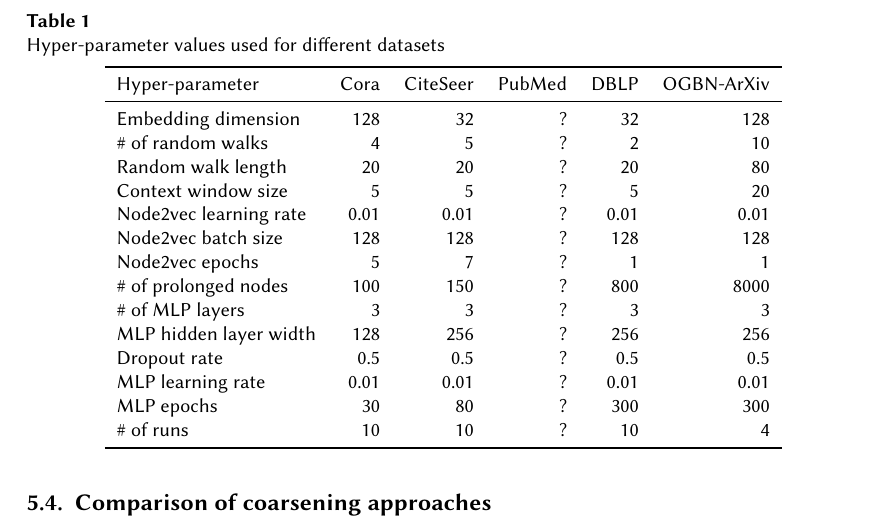
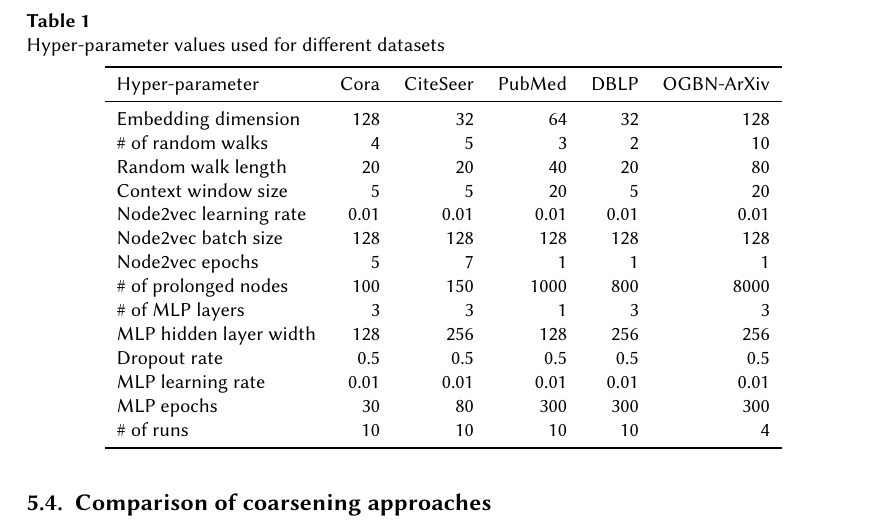
Before and after one commit to marekdedic/ECML-2023-paper, a LaTeX document (Graph-Quality-ECML-2022-paper.tex, which reads experimental-evaluation.tex): part of page 8 of 10, cut so that both start at the same text. Compiled offline with XeLaTeX; a LaTeX package or settings file that is missing is left out.

Commit message:
Added pubmed hyperparameters

```diff
--- a/experimental-evaluation.tex
+++ b/experimental-evaluation.tex
@@ -19,20 +19,20 @@
     \toprule
     Hyper-parameter        & Cora & CiteSeer & PubMed & DBLP & OGBN-ArXiv \\
     \midrule
-    Embedding dimension    & 128  & 32       & ?      & 32   & 128        \\
-    \# of random walks     & 4    & 5        & ?      & 2    & 10         \\
-    Random walk length     & 20   & 20       & ?      & 20   & 80         \\
-    Context window size    & 5    & 5        & ?      & 5    & 20         \\
-    Node2vec learning rate & 0.01 & 0.01     & ?      & 0.01 & 0.01       \\
-    Node2vec batch size    & 128  & 128      & ?      & 128  & 128        \\
-    Node2vec epochs        & 5    & 7        & ?      & 1    & 1          \\
-    \# of prolonged nodes  & 100  & 150      & ?      & 800  & 8000       \\
-    \# of MLP layers       & 3    & 3        & ?      & 3    & 3          \\
-    MLP hidden layer width & 128  & 256      & ?      & 256  & 256        \\
-    Dropout rate           & 0.5  & 0.5      & ?      & 0.5  & 0.5        \\
-    MLP learning rate      & 0.01 & 0.01     & ?      & 0.01 & 0.01       \\
-    MLP epochs             & 30   & 80       & ?      & 300  & 300        \\
-    \# of runs             & 10   & 10       & ?      & 10   & 4          \\
+    Embedding dimension    & 128  & 32       & 64     & 32   & 128        \\
+    \# of random walks     & 4    & 5        & 3      & 2    & 10         \\
+    Random walk length     & 20   & 20       & 40     & 20   & 80         \\
+    Context window size    & 5    & 5        & 20     & 5    & 20         \\
+    Node2vec learning rate & 0.01 & 0.01     & 0.01   & 0.01 & 0.01       \\
+    Node2vec batch size    & 128  & 128      & 128    & 128  & 128        \\
+    Node2vec epochs        & 5    & 7        & 1      & 1    & 1          \\
+    \# of prolonged nodes  & 100  & 150      & 1000   & 800  & 8000       \\
+    \# of MLP layers       & 3    & 3        & 1      & 3    & 3          \\
+    MLP hidden layer width & 128  & 256      & 128    & 256  & 256        \\
+    Dropout rate           & 0.5  & 0.5      & 0.5    & 0.5  & 0.5        \\
+    MLP learning rate      & 0.01 & 0.01     & 0.01   & 0.01 & 0.01       \\
+    MLP epochs             & 30   & 80       & 300    & 300  & 300        \\
+    \# of runs             & 10   & 10       & 10     & 10   & 4          \\
     \bottomrule
   \end{tabular}
 \end{table}
```
